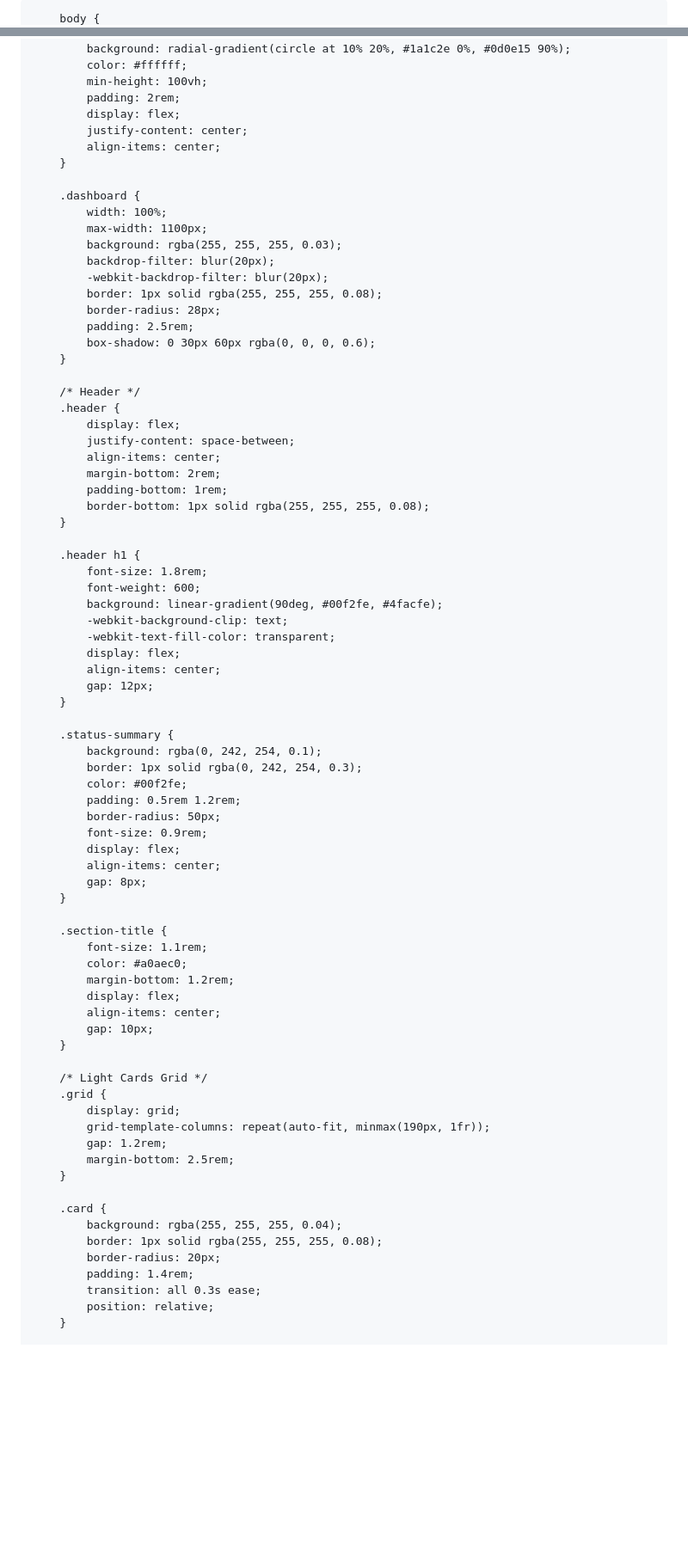
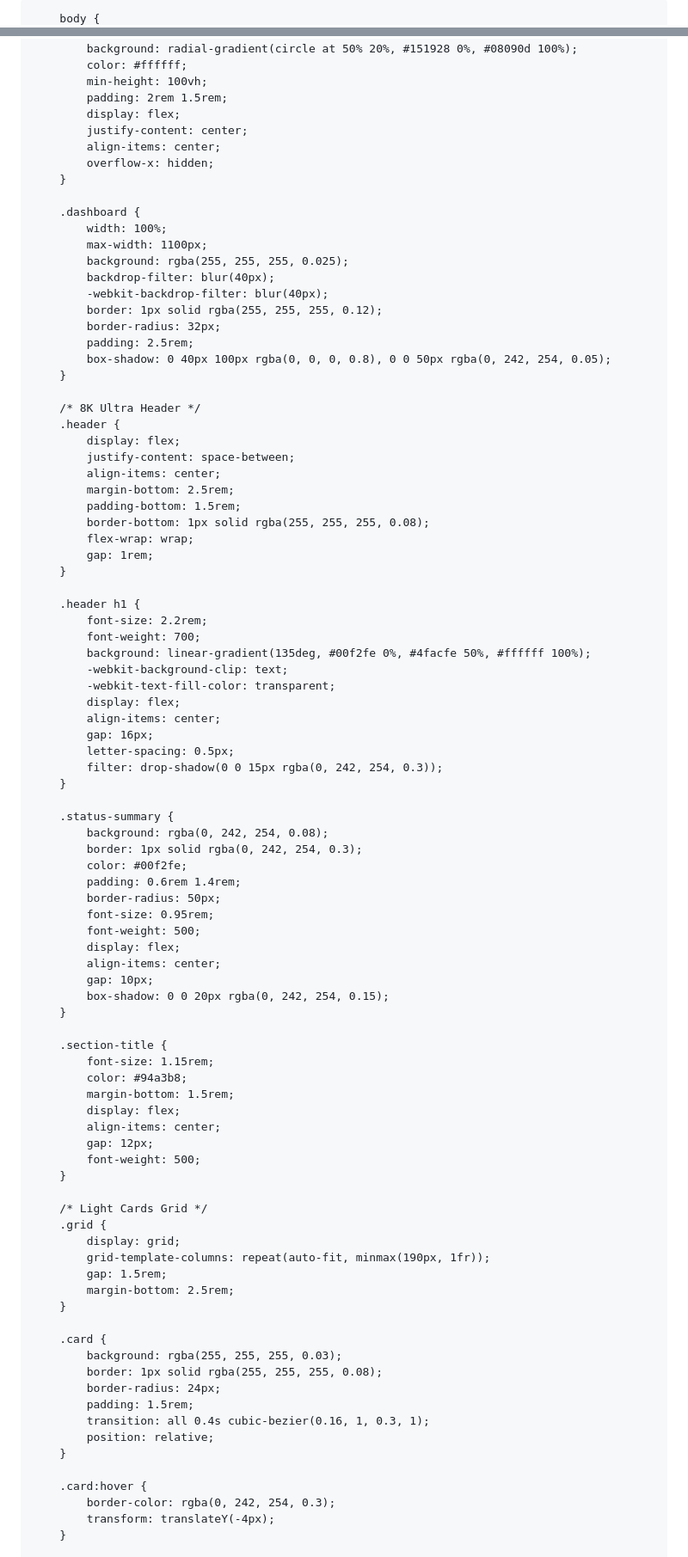
Before and after one commit to santayanonchopriabroi-spec/-home-lighting-control, a Markdown page: README.md, 2 parts joined by grey strips. Shown at 86% size. Drawn GitHub-style; blank space fills up the shorter version.

```diff
--- a/README.md
+++ b/README.md
@@ -3,5 +3,5 @@
 <head>
     <meta charset="UTF-8">
     <meta name="viewport" content="width=device-width, initial-scale=1.0">
-    <title>4K Smart Home Control Dashboard</title>
+    <title>Home Santayanon</title>
     <!-- Font & Icons -->
@@ -13,87 +13,102 @@
             margin: 0;
             padding: 0;
             font-family: 'Kanit', sans-serif;
+            -webkit-font-smoothing: antialiased;
+            -moz-osx-font-smoothing: grayscale;
         }
 
         body {
-            background: radial-gradient(circle at 10% 20%, #1a1c2e 0%, #0d0e15 90%);
+            background: radial-gradient(circle at 50% 20%, #151928 0%, #08090d 100%);
             color: #ffffff;
             min-height: 100vh;
-            padding: 2rem;
+            padding: 2rem 1.5rem;
             display: flex;
             justify-content: center;
             align-items: center;
+            overflow-x: hidden;
         }
 
         .dashboard {
             width: 100%;
             max-width: 1100px;
-            background: rgba(255, 255, 255, 0.03);
-            backdrop-filter: blur(20px);
-            -webkit-backdrop-filter: blur(20px);
-            border: 1px solid rgba(255, 255, 255, 0.08);
-            border-radius: 28px;
+            background: rgba(255, 255, 255, 0.025);
+            backdrop-filter: blur(40px);
+            -webkit-backdrop-filter: blur(40px);
+            border: 1px solid rgba(255, 255, 255, 0.12);
+            border-radius: 32px;
             padding: 2.5rem;
-            box-shadow: 0 30px 60px rgba(0, 0, 0, 0.6);
+            box-shadow: 0 40px 100px rgba(0, 0, 0, 0.8), 0 0 50px rgba(0, 242, 254, 0.05);
         }
 
-        /* Header */
+        /* 8K Ultra Header */
         .header {
             display: flex;
             justify-content: space-between;
             align-items: center;
-            margin-bottom: 2rem;
-            padding-bottom: 1rem;
+            margin-bottom: 2.5rem;
+            padding-bottom: 1.5rem;
             border-bottom: 1px solid rgba(255, 255, 255, 0.08);
+            flex-wrap: wrap;
+            gap: 1rem;
         }
 
         .header h1 {
-            font-size: 1.8rem;
-            font-weight: 600;
-            background: linear-gradient(90deg, #00f2fe, #4facfe);
+            font-size: 2.2rem;
+            font-weight: 700;
+            background: linear-gradient(135deg, #00f2fe 0%, #4facfe 50%, #ffffff 100%);
             -webkit-background-clip: text;
             -webkit-text-fill-color: transparent;
             display: flex;
             align-items: center;
-            gap: 12px;
+            gap: 16px;
+            letter-spacing: 0.5px;
+            filter: drop-shadow(0 0 15px rgba(0, 242, 254, 0.3));
         }
 
         .status-summary {
-            background: rgba(0, 242, 254, 0.1);
+            background: rgba(0, 242, 254, 0.08);
             border: 1px solid rgba(0, 242, 254, 0.3);
             color: #00f2fe;
-            padding: 0.5rem 1.2rem;
+            padding: 0.6rem 1.4rem;
             border-radius: 50px;
-            font-size: 0.9rem;
+            font-size: 0.95rem;
+            font-weight: 500;
             display: flex;
             align-items: center;
-            gap: 8px;
+            gap: 10px;
+            box-shadow: 0 0 20px rgba(0, 242, 254, 0.15);
         }
 
         .section-title {
-            font-size: 1.1rem;
-            color: #a0aec0;
-            margin-bottom: 1.2rem;
+            font-size: 1.15rem;
+            color: #94a3b8;
+            margin-bottom: 1.5rem;
             display: flex;
             align-items: center;
-            gap: 10px;
+            gap: 12px;
+            font-weight: 500;
         }
 
         /* Light Cards Grid */
         .grid {
             display: grid;
             grid-template-columns: repeat(auto-fit, minmax(190px, 1fr));
-            gap: 1.2rem;
+            gap: 1.5rem;
             margin-bottom: 2.5rem;
         }
 
         .card {
-            background: rgba(255, 255, 255, 0.04);
+            background: rgba(255, 255, 255, 0.03);
             border: 1px solid rgba(255, 255, 255, 0.08);
-            border-radius: 20px;
-            padding: 1.4rem;
-            transition: all 0.3s ease;
+            border-radius: 24px;
+            padding: 1.5rem;
+            transition: all 0.4s cubic-bezier(0.16, 1, 0.3, 1);
             position: relative;
+        }
+
+        .card:hover {
+            border-color: rgba(0, 242, 254, 0.3);
+            transform: translateY(-4px);
         }
 
         .card.active {
```
Also changed, not shown: other parts of README.md (+64 -55 lines).
